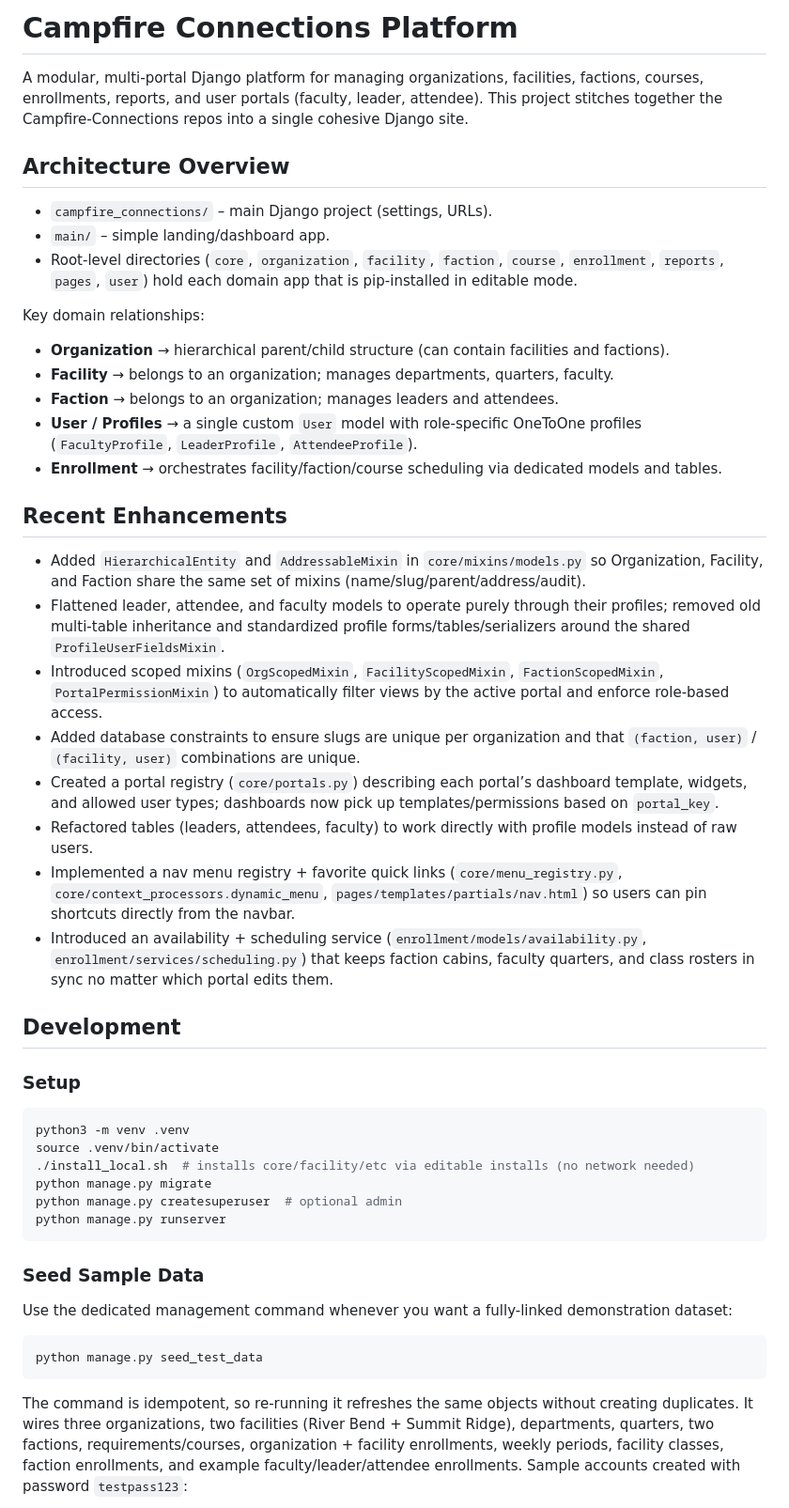
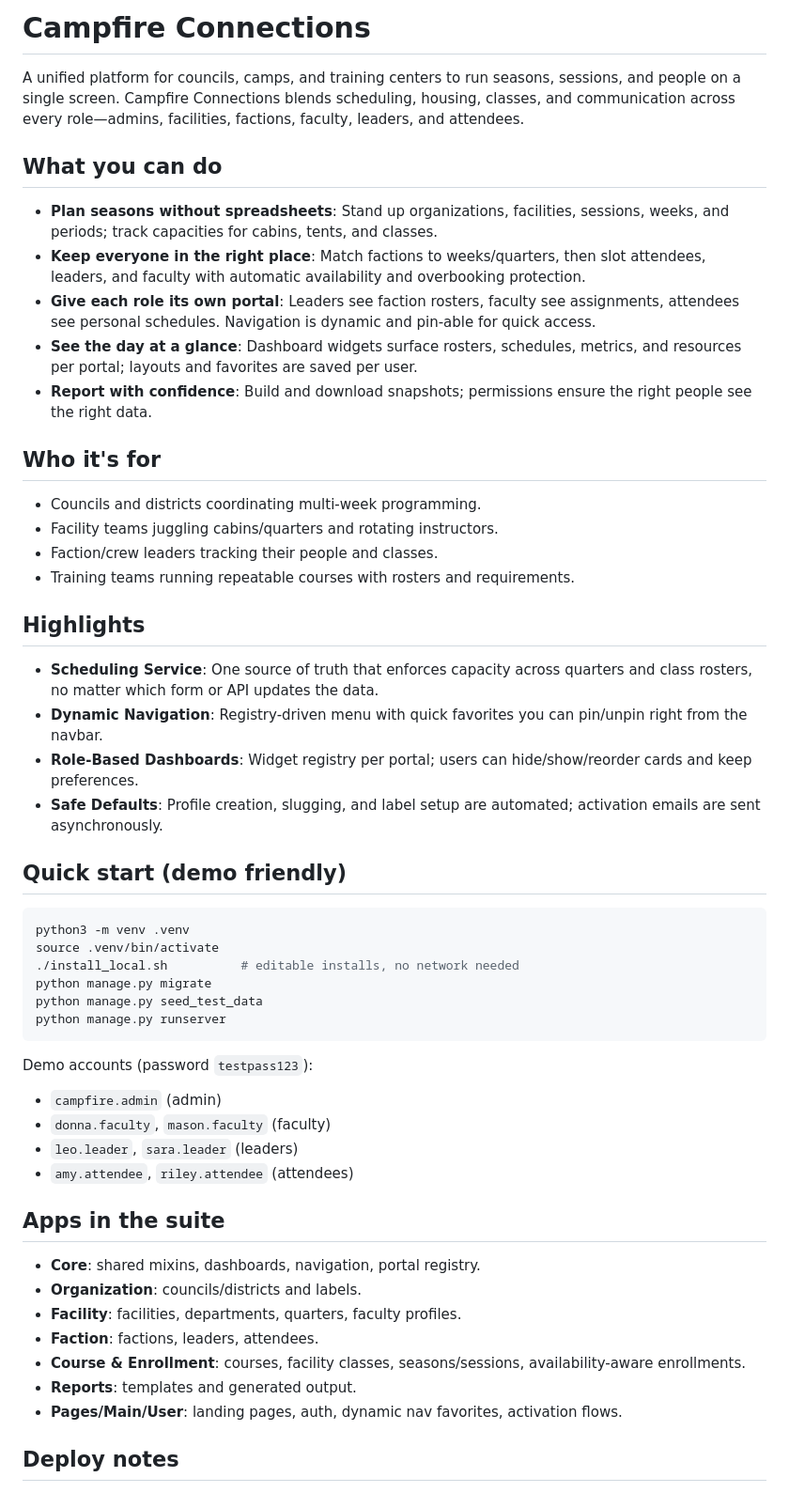
Before and after one commit to Campfire-Connections/campfire-connections-platform, a Markdown page: README.md, the part around one of its changes. Shown at 94% size. Rendered like a GitHub page.

Commit message:
Refresh README for customer-facing overview

````diff
--- a/README.md
+++ b/README.md
@@ -1,52 +1,55 @@
-# Campfire Connections Platform
+# Campfire Connections
 
-A modular, multi-portal Django platform for managing organizations, facilities, factions, courses, enrollments, reports, and user portals (faculty, leader, attendee). This project stitches together the Campfire-Connections repos into a single cohesive Django site.
+A unified platform for councils, camps, and training centers to run seasons, sessions, and people on a single screen. Campfire Connections blends scheduling, housing, classes, and communication across every role—admins, facilities, factions, faculty, leaders, and attendees.
 
-## Architecture Overview
+## What you can do
 
-- `campfire_connections/` – main Django project (settings, URLs).
-- `main/` – simple landing/dashboard app.
-- Root-level directories (`core`, `organization`, `facility`, `faction`, `course`, `enrollment`, `reports`, `pages`, `user`) hold each domain app that is pip-installed in editable mode.
+- **Plan seasons without spreadsheets**: Stand up organizations, facilities, sessions, weeks, and periods; track capacities for cabins, tents, and classes.
+- **Keep everyone in the right place**: Match factions to weeks/quarters, then slot attendees, leaders, and faculty with automatic availability and overbooking protection.
+- **Give each role its own portal**: Leaders see faction rosters, faculty see assignments, attendees see personal schedules. Navigation is dynamic and pin-able for quick access.
+- **See the day at a glance**: Dashboard widgets surface rosters, schedules, metrics, and resources per portal; layouts and favorites are saved per user.
+- **Report with confidence**: Build and download snapshots; permissions ensure the right people see the right data.
 
-Key domain relationships:
+## Who it's for
 
-- **Organization** → hierarchical parent/child structure (can contain facilities and factions).
-- **Facility** → belongs to an organization; manages departments, quarters, faculty.
-- **Faction** → belongs to an organization; manages leaders and attendees.
-- **User / Profiles** → a single custom `User` model with role-specific OneToOne profiles (`FacultyProfile`, `LeaderProfile`, `AttendeeProfile`).
-- **Enrollment** → orchestrates facility/faction/course scheduling via dedicated models and tables.
+- Councils and districts coordinating multi-week programming.
+- Facility teams juggling cabins/quarters and rotating instructors.
+- Faction/crew leaders tracking their people and classes.
+- Training teams running repeatable courses with rosters and requirements.
 
-## Recent Enhancements
+## Highlights
 
-- Added `HierarchicalEntity` and `AddressableMixin` in `core/mixins/models.py` so Organization, Facility, and Faction share the same set of mixins (name/slug/parent/address/audit).
-- Flattened leader, attendee, and faculty models to operate purely through their profiles; removed old multi-table inheritance and standardized profile forms/tables/serializers around the shared `ProfileUserFieldsMixin`.
-- Introduced scoped mixins (`OrgScopedMixin`, `FacilityScopedMixin`, `FactionScopedMixin`, `PortalPermissionMixin`) to automatically filter views by the active portal and enforce role-based access.
-- Added database constraints to ensure slugs are unique per organization and that `(faction, user)` / `(facility, user)` combinations are unique.
-- Created a portal registry (`core/portals.py`) describing each portal’s dashboard template, widgets, and allowed user types; dashboards now pick up templates/permissions based on `portal_key`.
-- Refactored tables (leaders, attendees, faculty) to work directly with profile models instead of raw users.
-- Implemented a nav menu registry + favorite quick links (`core/menu_registry.py`, `core/context_processors.dynamic_menu`, `pages/templates/partials/nav.html`) so users can pin shortcuts directly from the navbar.
-- Introduced an availability + scheduling service (`enrollment/models/availability.py`, `enrollment/services/scheduling.py`) that keeps faction cabins, faculty quarters, and class rosters in sync no matter which portal edits them.
+- **Scheduling Service**: One source of truth that enforces capacity across quarters and class rosters, no matter which form or API updates the data.
+- **Dynamic Navigation**: Registry-driven menu with quick favorites you can pin/unpin right from the navbar.
+- **Role-Based Dashboards**: Widget registry per portal; users can hide/show/reorder cards and keep preferences.
+- **Safe Defaults**: Profile creation, slugging, and label setup are automated; activation emails are sent asynchronously.
 
-## Development
-
-### Setup
+## Quick start (demo friendly)
 
 ```bash
 python3 -m venv .venv
 source .venv/bin/activate
-./install_local.sh  # installs core/facility/etc via editable installs (no network needed)
+./install_local.sh          # editable installs, no network needed
 python manage.py migrate
-python manage.py createsuperuser  # optional admin
+python manage.py seed_test_data
 python manage.py runserver
 ```
 
-### Seed Sample Data
+Demo accounts (password `testpass123`):
+- `campfire.admin` (admin)
+- `donna.faculty`, `mason.faculty` (faculty)
+- `leo.leader`, `sara.leader` (leaders)
+- `amy.attendee`, `riley.attendee` (attendees)
 
-Use the dedicated management command whenever you want a fully-linked demonstration dataset:
+## Apps in the suite
 
-```bash
-python manage.py seed_test_data
-```
+- **Core**: shared mixins, dashboards, navigation, portal registry.
+- **Organization**: councils/districts and labels.
+- **Facility**: facilities, departments, quarters, faculty profiles.
+- **Faction**: factions, leaders, attendees.
+- **Course & Enrollment**: courses, facility classes, seasons/sessions, availability-aware enrollments.
+- **Reports**: templates and generated output.
+- **Pages/Main/User**: landing pages, auth, dynamic nav favorites, activation flows.
 
-The command is idempotent, so re-running it refreshes the same objects without creating duplicates. It wires three organizations, two facilities (River Bend + Summit Ridge), departments, quarters, two factions, requirements/courses, organization + facility enrollments, weekly periods, facility classes, faction enrollments, and example faculty/leader/attendee enrollments. Sample accounts created with password `testpass123`:
+## Deploy notes
 
````
Also changed, not shown: other parts of README.md (+3 -80 lines).
